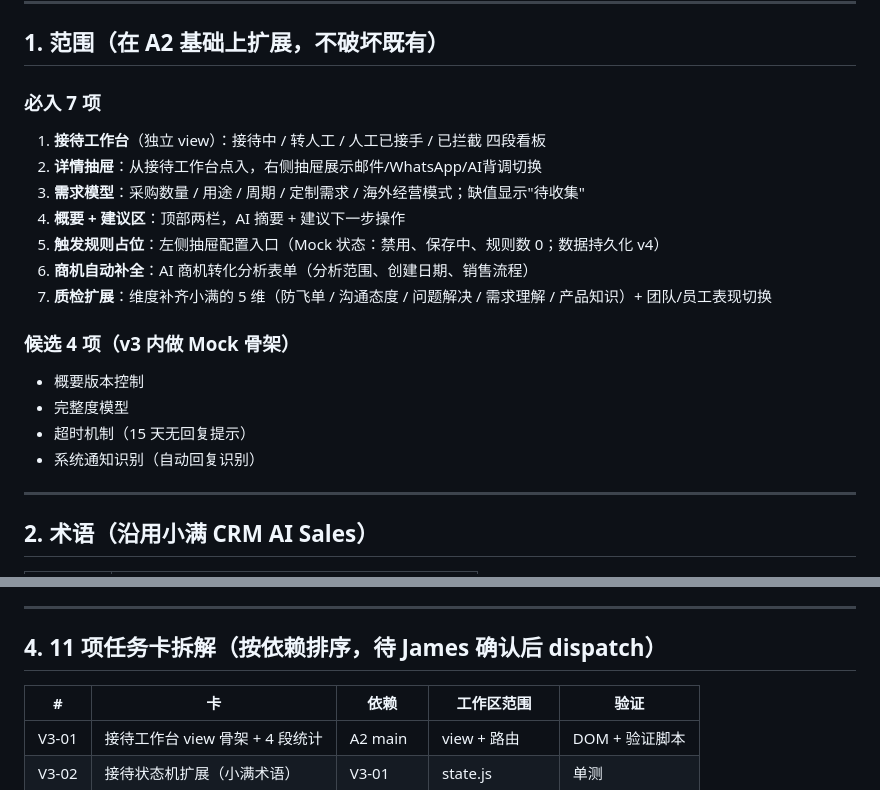
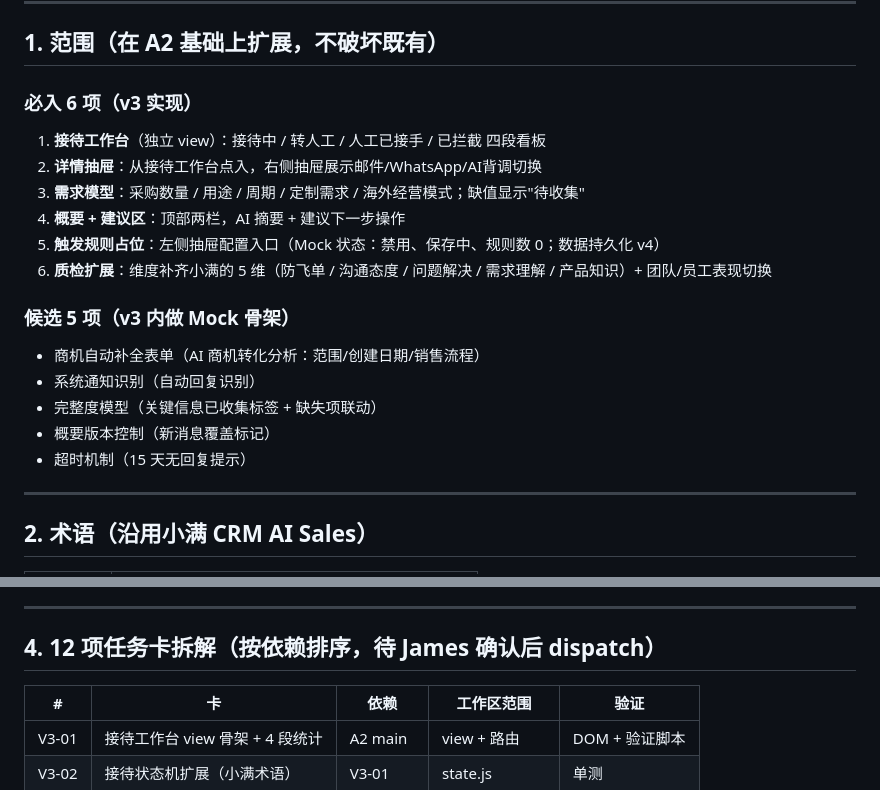
Before and after one commit to JamesZheng2026/witop-quote-ui, a Markdown page: V3_TASK_BRIEF.md, 2 parts joined by grey strips. GitHub-like rendering.

Commit message:
docs(v3): align scope - 6 must + 5 candidate + 12 cards (post Hermes/Claude review)

```diff
--- a/V3_TASK_BRIEF.md
+++ b/V3_TASK_BRIEF.md
@@ -9,20 +9,20 @@
 
 ## 1. 范围（在 A2 基础上扩展，不破坏既有）
 
-### 必入 7 项
+### 必入 6 项（v3 实现）
 1. **接待工作台**（独立 view）：接待中 / 转人工 / 人工已接手 / 已拦截 四段看板
 2. **详情抽屉**：从接待工作台点入，右侧抽屉展示邮件/WhatsApp/AI背调切换
 3. **需求模型**：采购数量 / 用途 / 周期 / 定制需求 / 海外经营模式；缺值显示"待收集"
 4. **概要 + 建议区**：顶部两栏，AI 摘要 + 建议下一步操作
-6. **触发规则占位**：左侧抽屉配置入口（Mock 状态：禁用、保存中、规则数 0；数据持久化 v4）
-7. **商机自动补全**：AI 商机转化分析表单（分析范围、创建日期、销售流程）
-8. **质检扩展**：维度补齐小满的 5 维（防飞单 / 沟通态度 / 问题解决 / 需求理解 / 产品知识）+ 团队/员工表现切换
+5. **触发规则占位**：左侧抽屉配置入口（Mock 状态：禁用、保存中、规则数 0；数据持久化 v4）
+6. **质检扩展**：维度补齐小满的 5 维（防飞单 / 沟通态度 / 问题解决 / 需求理解 / 产品知识）+ 团队/员工表现切换
 
-### 候选 4 项（v3 内做 Mock 骨架）
-- 概要版本控制
-- 完整度模型
+### 候选 5 项（v3 内做 Mock 骨架）
+- 商机自动补全表单（AI 商机转化分析：范围/创建日期/销售流程）
+- 系统通知识别（自动回复识别）
+- 完整度模型（关键信息已收集标签 + 缺失项联动）
+- 概要版本控制（新消息覆盖标记）
 - 超时机制（15 天无回复提示）
-- 系统通知识别（自动回复识别）
 
 ---
 
@@ -49,7 +49,7 @@
 
 ---
 
-## 4. 11 项任务卡拆解（按依赖排序，待 James 确认后 dispatch）
+## 4. 12 项任务卡拆解（按依赖排序，待 James 确认后 dispatch）
 
 | # | 卡 | 依赖 | 工作区范围 | 验证 |
 |---|----|------|-----------|------|
```
